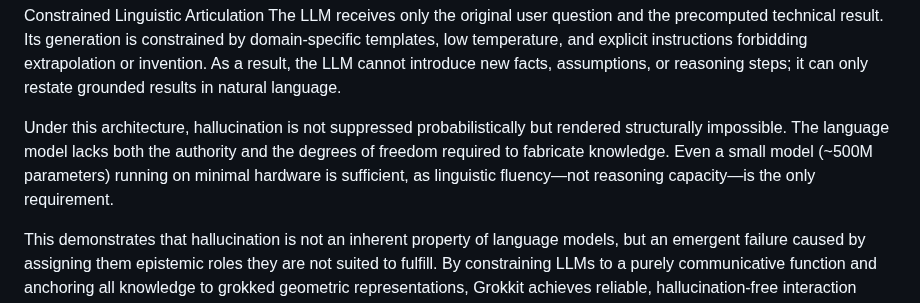
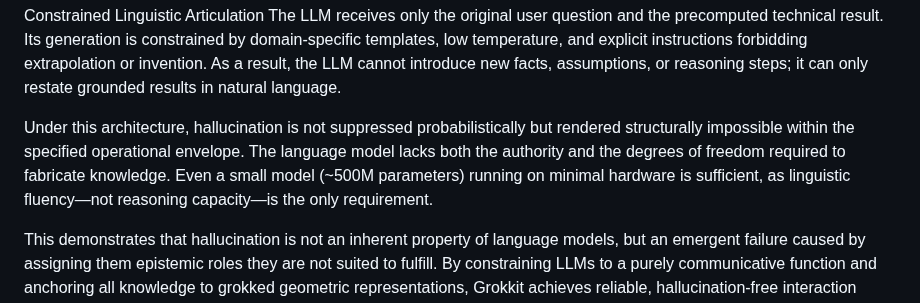
Before and after one commit to grisuno/agi, a Markdown page: README.md, the part around the change. GitHub-like rendering.

Commit message:
Update README.md
Signed-off-by: Grisuno <grisuno@gmail.com>

```diff
--- a/README.md
+++ b/README.md
@@ -260,7 +260,7 @@ Raw tensor outputs are transformed into explicit, verifiable technical statement
 Constrained Linguistic Articulation
 The LLM receives only the original user question and the precomputed technical result. Its generation is constrained by domain-specific templates, low temperature, and explicit instructions forbidding extrapolation or invention. As a result, the LLM cannot introduce new facts, assumptions, or reasoning steps; it can only restate grounded results in natural language.
 
-Under this architecture, hallucination is not suppressed probabilistically but rendered structurally impossible. The language model lacks both the authority and the degrees of freedom required to fabricate knowledge. Even a small model (~500M parameters) running on minimal hardware is sufficient, as linguistic fluency—not reasoning capacity—is the only requirement.
+Under this architecture, hallucination is not suppressed probabilistically but rendered structurally impossible within the specified operational envelope. The language model lacks both the authority and the degrees of freedom required to fabricate knowledge. Even a small model (~500M parameters) running on minimal hardware is sufficient, as linguistic fluency—not reasoning capacity—is the only requirement.
 
 This demonstrates that hallucination is not an inherent property of language models, but an emergent failure caused by assigning them epistemic roles they are not suited to fulfill. By constraining LLMs to a purely communicative function and anchoring all knowledge to grokked geometric representations, Grokkit achieves reliable, hallucination-free interaction without relying on scale, reinforcement learning, or post-hoc filtering.
 
```
